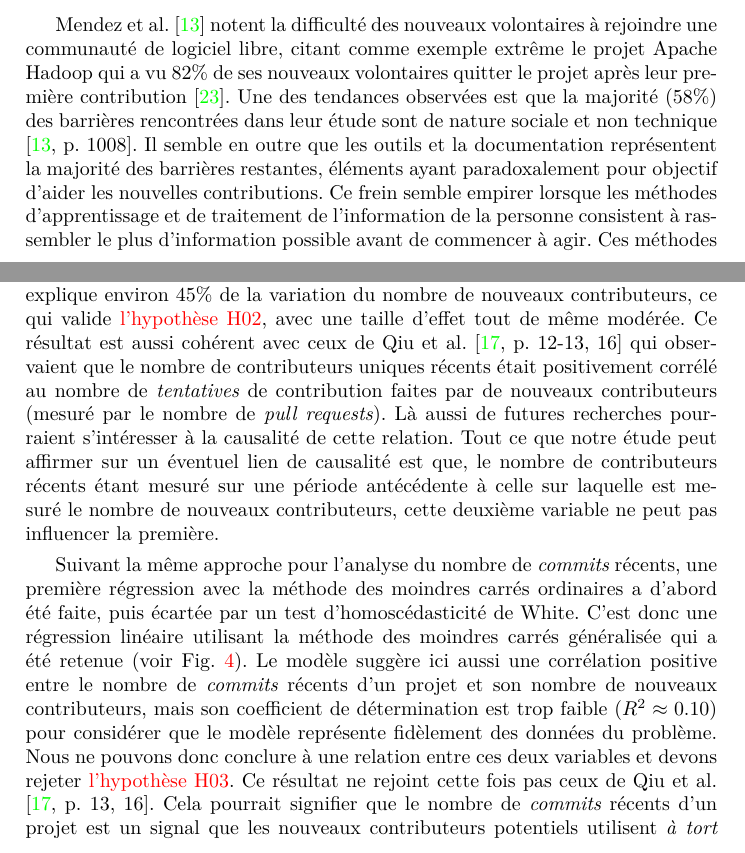
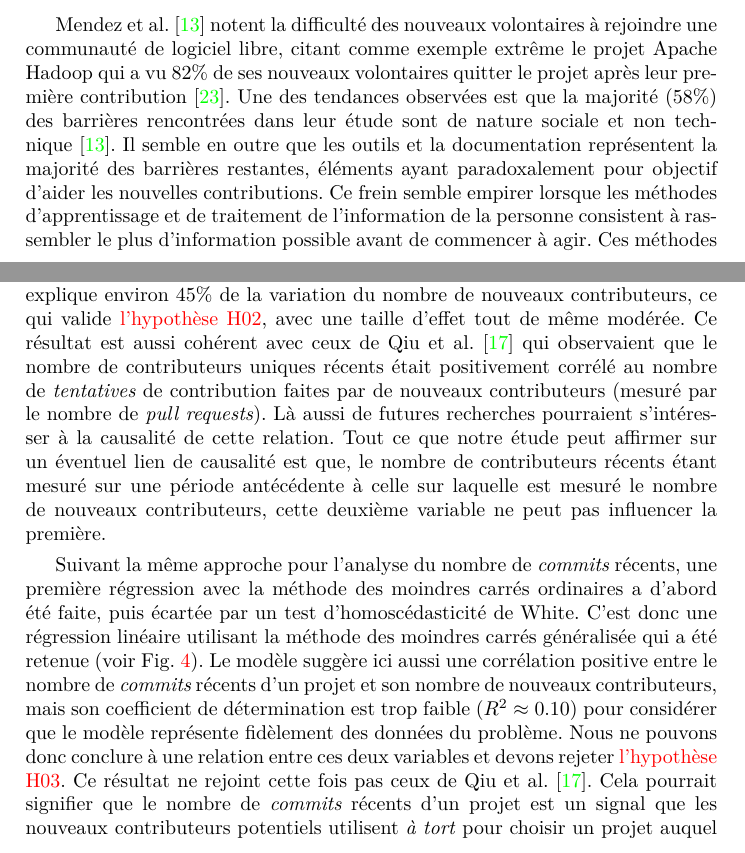
Before and after one commit to Dettorer/synva-dissertation, a LaTeX paper (EIAH_2023_paper/paper.tex): two parts of pages 2 and 8 of 12, joined at a grey line, cut so that both start at the same text. Compiled offline with XeLaTeX.

Commit message:
EIAH: review: remove page references in citations

```diff
--- a/EIAH_2023_paper/paper.tex
+++ b/EIAH_2023_paper/paper.tex
@@ -164,11 +164,11 @@
     logiciel libre, citant comme exemple extrême le projet Apache Hadoop qui a vu 82\% de ses nouveaux
     volontaires quitter le projet après leur première contribution \parencite{hadoop-dropout-2013}. Une des
     tendances observées est que la majorité ($58\%$) des barrières rencontrées dans leur étude sont de nature
-    sociale et non technique \parencite[p.~1008]{barriers-2018}. Il semble en outre que les outils et la
-    documentation représentent la majorité des barrières restantes, éléments ayant paradoxalement
-    pour objectif d'aider les nouvelles contributions. Ce frein semble empirer lorsque les méthodes
-    d'apprentissage et de traitement de l'information de la personne consistent à rassembler le plus
-    d'information possible avant de commencer à agir. Ces méthodes étant sur-représentées chez les femmes
+    sociale et non technique \parencite{barriers-2018}. Il semble en outre que les outils et la documentation
+    représentent la majorité des barrières restantes, éléments ayant paradoxalement pour objectif d'aider les
+    nouvelles contributions. Ce frein semble empirer lorsque les méthodes d'apprentissage et de traitement de
+    l'information de la personne consistent à rassembler le plus d'information possible avant de commencer à
+    agir. Ces méthodes étant sur-représentées chez les femmes
     \parencite{gender-information-processing-1995,gender-information-processing-2015}, ces barrières
     deviennent discriminantes selon le genre, et peuvent participer à expliquer la sous-représentation des
     femmes dans les communautés de logiciel libre.
@@ -475,13 +474,13 @@
     détermination $R^2 \approx 0.45$ du modèle indique que le nombre de contributeurs récents explique environ
     $45\%$ de la variation du nombre de nouveaux contributeurs, ce qui valide
     \hyperref[hyp:recentcontributorcount]{l'hypothèse H\ref*{hyp:recentcontributorcount}}, avec une taille
-    d'effet tout de même modérée. Ce résultat est aussi cohérent avec ceux de
-    \textcite[p.~12-13,16]{signals-2019} qui observaient que le nombre de contributeurs uniques récents était
-    positivement corrélé au nombre de \emph{tentatives} de contribution faites par de nouveaux contributeurs
-    (mesuré par le nombre de \en{pull requests}). Là aussi de futures recherches pourraient s'intéresser à la
-    causalité de cette relation. Tout ce que notre étude peut affirmer sur un éventuel lien de causalité est
-    que, le nombre de contributeurs récents étant mesuré sur une période antécédente à celle sur laquelle est
-    mesuré le nombre de nouveaux contributeurs, cette deuxième variable ne peut pas influencer la première.
+    d'effet tout de même modérée. Ce résultat est aussi cohérent avec ceux de \textcite{signals-2019} qui
+    observaient que le nombre de contributeurs uniques récents était positivement corrélé au nombre de
+    \emph{tentatives} de contribution faites par de nouveaux contributeurs (mesuré par le nombre de \en{pull
+    requests}). Là aussi de futures recherches pourraient s'intéresser à la causalité de cette relation. Tout
+    ce que notre étude peut affirmer sur un éventuel lien de causalité est que, le nombre de contributeurs
+    récents étant mesuré sur une période antécédente à celle sur laquelle est mesuré le nombre de nouveaux
+    contributeurs, cette deuxième variable ne peut pas influencer la première.
 
     Suivant la même approche pour l'analyse du nombre de \en{commits} récents, une première régression avec la
     méthode des moindres carrés ordinaires a d'abord été faite, puis écartée par un test d'homoscédasticité de
@@ -491,7 +490,7 @@
     de détermination est trop faible ($R^2 \approx 0.10$) pour considérer que le modèle représente fidèlement
     des données du problème. Nous ne pouvons donc conclure à une relation entre ces deux variables et devons
     rejeter \hyperref[hyp:recentcommitcount]{l'hypothèse H\ref*{hyp:recentcommitcount}}. Ce résultat ne
-    rejoint cette fois pas ceux de \textcite[p.~13,16]{signals-2019}. Cela pourrait signifier que le nombre de
+    rejoint cette fois pas ceux de \textcite{signals-2019}. Cela pourrait signifier que le nombre de
     \en{commits} récents d'un projet est un signal que les nouveaux contributeurs potentiels utilisent \emph{à
     tort} pour choisir un projet auquel essayer de contribuer. Nos résultats ne permettent pas de conclure
     qu'un grand nombre de \en{commits} récents, bien qu'il attire les nouveaux contributeurs, est un
```
Also changed, not shown: EIAH_2023_paper/paper.tex (21 more changed lines).
